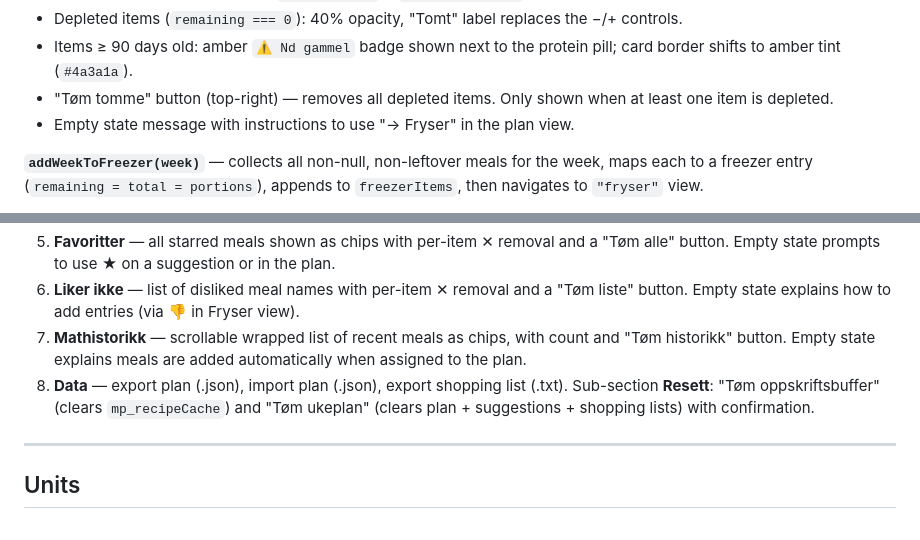
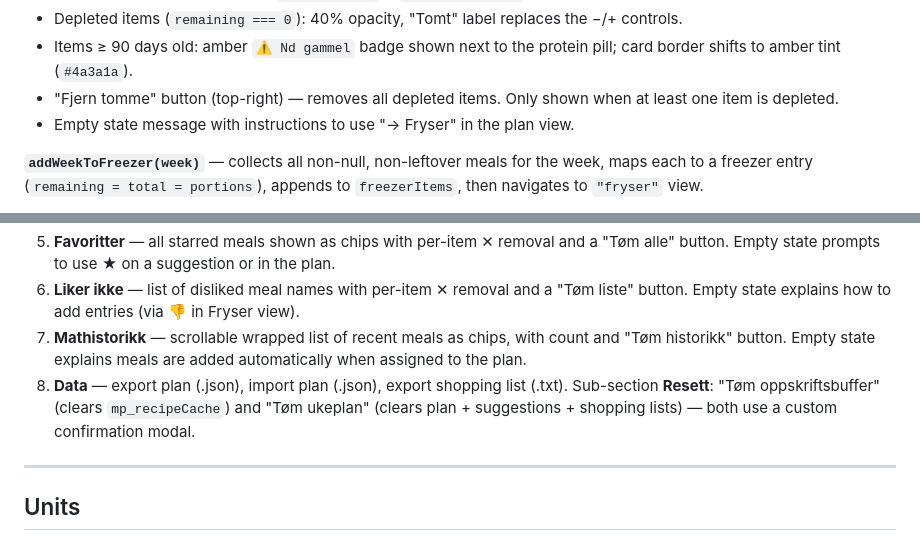
Before and after one commit to psvadev/mealprepping, a Markdown page: CLAUDE.md, 2 parts joined by grey strips. Drawn GitHub-style.

Commit message:
Docs: update Fjern tomme label and custom confirm modal notes
Co-Authored-By: Claude Sonnet 4.6 <noreply@anthropic.com>

```diff
--- a/CLAUDE.md
+++ b/CLAUDE.md
@@ -112,7 +112,7 @@ Freezer inventory for tracking batch-cooked portions.
 - Each item row: emoji + name + `ProteinBadge` + `remaining/total` counter with **−** / **+** buttons + **✕** remove.
 - Depleted items (`remaining === 0`): 40% opacity, "Tomt" label replaces the −/+ controls.
 - Items ≥ 90 days old: amber `⚠ Nd gammel` badge shown next to the protein pill; card border shifts to amber tint (`#4a3a1a`).
-- "Tøm tomme" button (top-right) — removes all depleted items. Only shown when at least one item is depleted.
+- "Fjern tomme" button (top-right) — removes all depleted items. Only shown when at least one item is depleted.
 - Empty state message with instructions to use "→ Fryser" in the plan view.
 
 **`addWeekToFreezer(week)`** — collects all non-null, non-leftover meals for the week, maps each to a freezer entry (`remaining = total = portions`), appends to `freezerItems`, then navigates to `"fryser"` view.
@@ -217,7 +217,7 @@ Sections (in display order):
 5. **Favoritter** — all starred meals shown as chips with per-item ✕ removal and a "Tøm alle" button. Empty state prompts to use ★ on a suggestion or in the plan.
 6. **Liker ikke** — list of disliked meal names with per-item ✕ removal and a "Tøm liste" button. Empty state explains how to add entries (via 👎 in Fryser view).
 7. **Mathistorikk** — scrollable wrapped list of recent meals as chips, with count and "Tøm historikk" button. Empty state explains meals are added automatically when assigned to the plan.
-8. **Data** — export plan (.json), import plan (.json), export shopping list (.txt). Sub-section **Resett**: "Tøm oppskriftsbuffer" (clears `mp_recipeCache`) and "Tøm ukeplan" (clears plan + suggestions + shopping lists) with confirmation.
+8. **Data** — export plan (.json), import plan (.json), export shopping list (.txt). Sub-section **Resett**: "Tøm oppskriftsbuffer" (clears `mp_recipeCache`) and "Tøm ukeplan" (clears plan + suggestions + shopping lists) — both use a custom confirmation modal.
 
 ---
 
```
